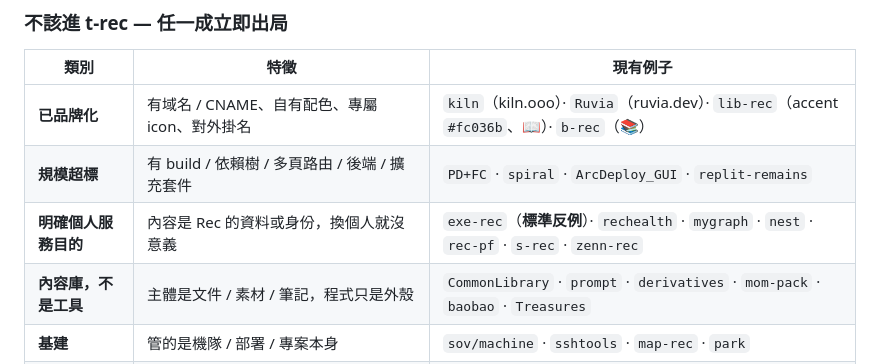
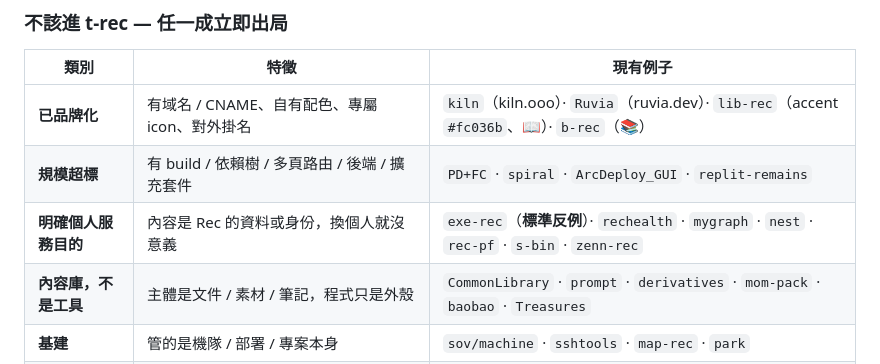
Before and after one commit to recdnd/tool-t.rec, a Markdown page: README.md, the part around the change. GitHub-like rendering.

Commit message:
本機 s-rec -> s-bin 改名, 引用一起換(主筆 10-26). 標點檢查擋到的是只換了路徑的舊行
Co-Authored-By: Claude Opus 5.5 <noreply@anthropic.com>

```diff
--- a/README.md
+++ b/README.md
@@ -85,7 +85,7 @@
 |---|---|---|
 | **已品牌化** | 有域名 / CNAME、自有配色、專屬 icon、對外掛名 | `kiln`（kiln.ooo）· `Ruvia`（ruvia.dev）· `lib-rec`（accent `#fc036b`、📖）· `b-rec`（📚） |
 | **規模超標** | 有 build / 依賴樹 / 多頁路由 / 後端 / 擴充套件 | `PD+FC` · `spiral` · `ArcDeploy_GUI` · `replit-remains` |
-| **明確個人服務目的** | 內容是 Rec 的資料或身份，換個人就沒意義 | `exe-rec`（**標準反例**）· `rechealth` · `mygraph` · `nest` · `rec-pf` · `s-rec` · `zenn-rec` |
+| **明確個人服務目的** | 內容是 Rec 的資料或身份，換個人就沒意義 | `exe-rec`（**標準反例**）· `rechealth` · `mygraph` · `nest` · `rec-pf` · `s-bin` · `zenn-rec` |
 | **內容庫，不是工具** | 主體是文件 / 素材 / 筆記，程式只是外殼 | `CommonLibrary` · `prompt` · `derivatives` · `mom-pack` · `baobao` · `Treasures` |
 | **基建** | 管的是機隊 / 部署 / 專案本身 | `sov/machine` · `sshtools` · `map-rec` · `park` |
 | **體量足以獨立成案** | 有獨特性 / 有規模 / 架構仍在演進，單獨拿出去撐得起一個專案 | `kiln` · `Ruvia` · `rechealth`（架構隨健康主題持續長，非固定） |
```
